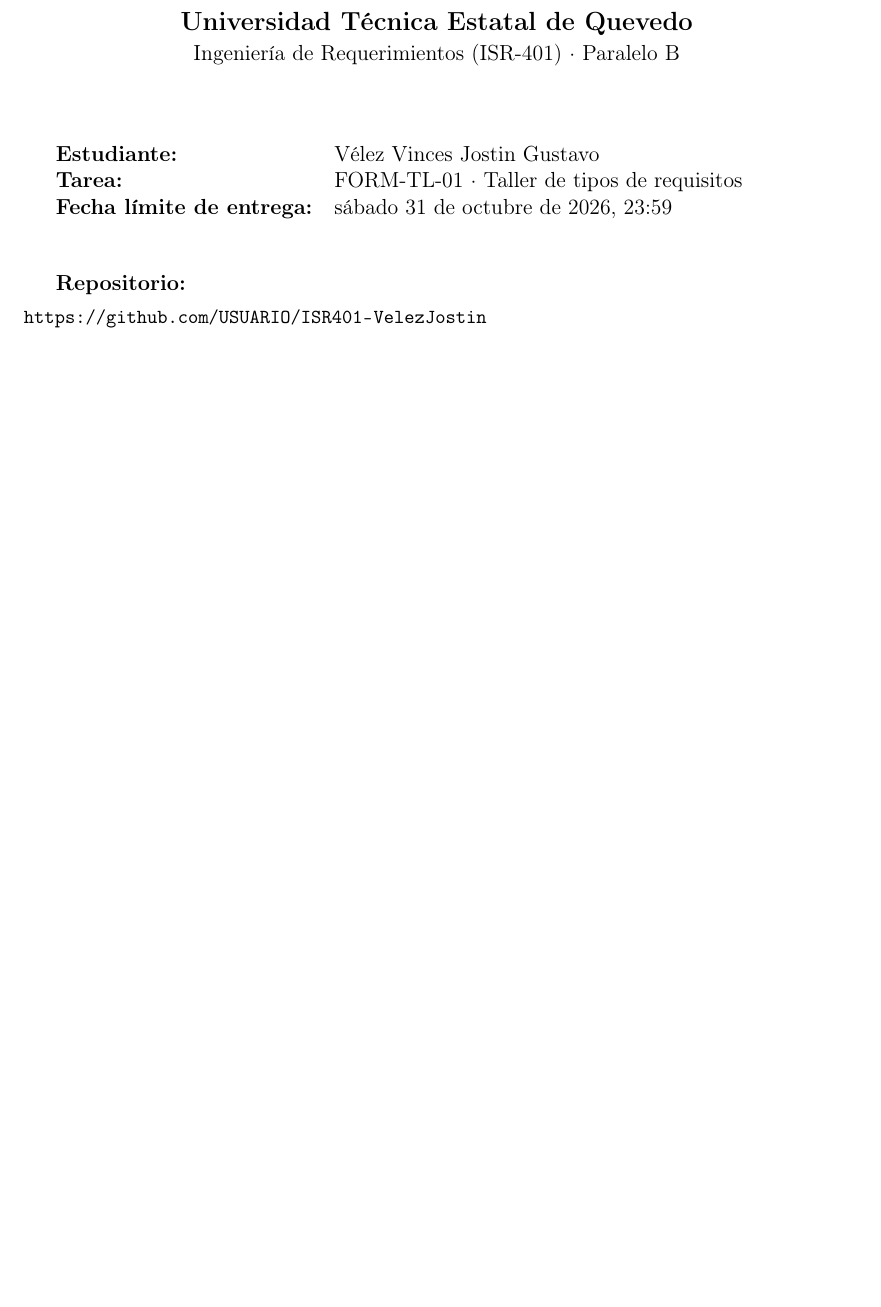
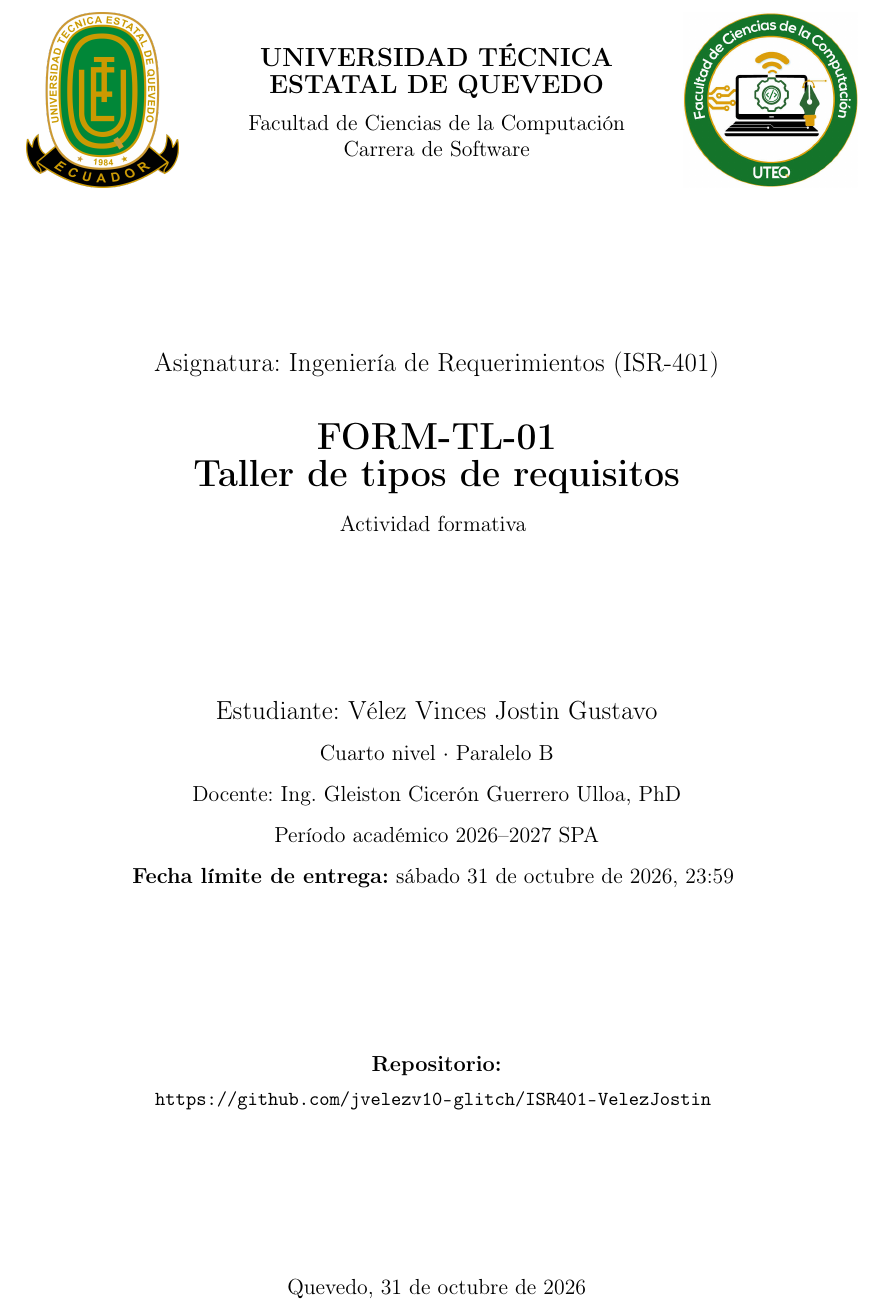
Before and after one commit to jvelezv10-glitch/ISR401-VelezJostin, a LaTeX document (sga/FORM-TL-01-sga.tex): part of the page, cut at the place of the change, the shorter picture padded with empty space. Compiled offline with pdfLaTeX.

Commit message:
Agrega carátula y URL del repositorio en la hoja del SGA

```diff
--- a/sga/FORM-TL-01-sga.tex
+++ b/sga/FORM-TL-01-sga.tex
@@ -11,19 +12,35 @@
 
 \begin{document}
 \begin{center}
-	{\large\bfseries Universidad Técnica Estatal de Quevedo}\\[2pt]
-	Ingeniería de Requerimientos (ISR-401) · Paralelo B
+	\begin{minipage}[c]{0.22\textwidth}\centering
+		\includegraphics[height=3.4cm]{logo-uteq.png}
+	\end{minipage}\hfill
+	\begin{minipage}[c]{0.52\textwidth}\centering
+		{\large\bfseries UNIVERSIDAD TÉCNICA ESTATAL DE QUEVEDO}\\[6pt]
+		Facultad de Ciencias de la Computación\\
+		Carrera de Software
+	\end{minipage}\hfill
+	\begin{minipage}[c]{0.22\textwidth}\centering
+		\includegraphics[height=3.4cm]{logo-fcc.png}
+	\end{minipage}
+
+	\vspace*{\fill}
+	{\large Asignatura: Ingeniería de Requerimientos (ISR-401)}\\[18pt]
+	{\LARGE\bfseries FORM-TL-01\\[6pt] Taller de tipos de requisitos}\\[10pt]
+	{\normalsize Actividad formativa}
+	\vspace*{\fill}
+
+	{\large Estudiante: Vélez Vinces Jostin Gustavo}\\[8pt]
+	Cuarto nivel $\cdot$ Paralelo B\\[8pt]
+	Docente: Ing. Gleiston Cicerón Guerrero Ulloa, PhD\\[8pt]
+	Período académico 2026--2027 SPA\\[8pt]
+	\textbf{Fecha límite de entrega:} sábado 31 de octubre de 2026, 23:59
+	\vspace*{\fill}
+
+	\textbf{Repositorio:}\\[4pt]
+	{\small\url{https://github.com/jvelezv10-glitch/ISR401-VelezJostin}}
+	\vspace*{\fill}
+
+	Quevedo, 31 de octubre de 2026
 \end{center}
-
-\vspace{1cm}
-\begin{tabular}{@{}ll@{}}
-	\textbf{Estudiante:} & Vélez Vinces Jostin Gustavo \\
-	\textbf{Tarea:} & FORM-TL-01 · Taller de tipos de requisitos \\
-	\textbf{Fecha límite de entrega:} & sábado 31 de octubre de 2026, 23:59 \\
-\end{tabular}
-
-\vspace{1cm}
-\textbf{Repositorio:}\\[4pt]
-{\small\url{https://github.com/USUARIO/ISR401-VelezJostin}}
-% Cambia USUARIO por tu usuario institucional de GitHub y comprueba que la URL quede en una sola línea.
 \end{document}
```
Also changed, not shown: sga/FORM-TL-01-sga.tex (9 more changed lines).
